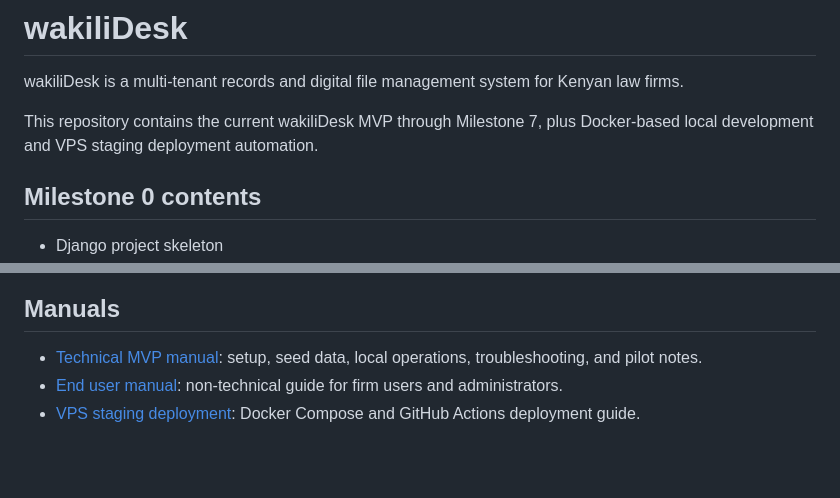
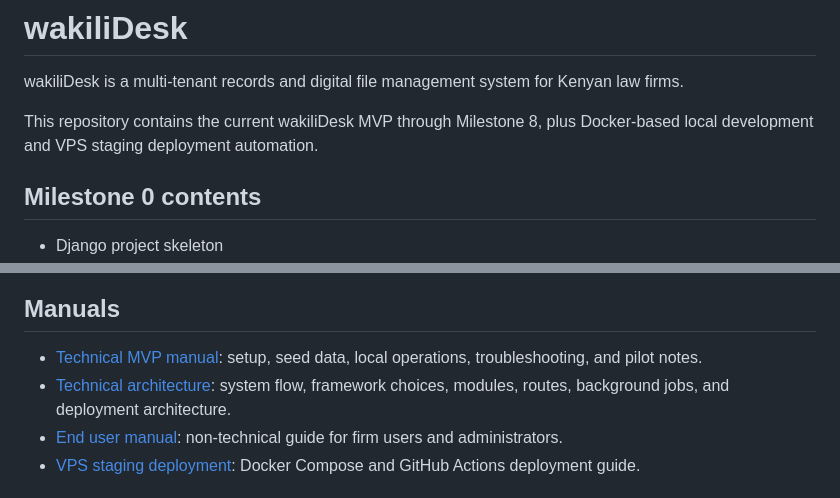
Before and after one commit to BarasaK/wakilidesk, a Markdown page: README.md, 2 parts joined by grey strips. GitHub-like rendering; blank space fills up the shorter version.

Commit message:
Add system architecture documentation

```diff
--- a/README.md
+++ b/README.md
@@ -2,7 +2,7 @@
 
 wakiliDesk is a multi-tenant records and digital file management system for Kenyan law firms.
 
-This repository contains the current wakiliDesk MVP through Milestone 7, plus Docker-based local development and VPS staging deployment automation.
+This repository contains the current wakiliDesk MVP through Milestone 8, plus Docker-based local development and VPS staging deployment automation.
 
 ## Milestone 0 contents
 
@@ -196,6 +196,7 @@ The seed command also creates default practice areas, document categories, stora
 ## Manuals
 
 - [Technical MVP manual](docs/user-manual.md): setup, seed data, local operations, troubleshooting, and pilot notes.
+- [Technical architecture](docs/architecture.md): system flow, framework choices, modules, routes, background jobs, and deployment architecture.
 - [End user manual](docs/end-user-manual.md): non-technical guide for firm users and administrators.
 - [VPS staging deployment](docs/vps-staging-deployment.md): Docker Compose and GitHub Actions deployment guide.
 
```
Also changed, not shown: docs/architecture.md (added, +395 -0 lines), docs/user-manual.md (+2 -0 lines).
